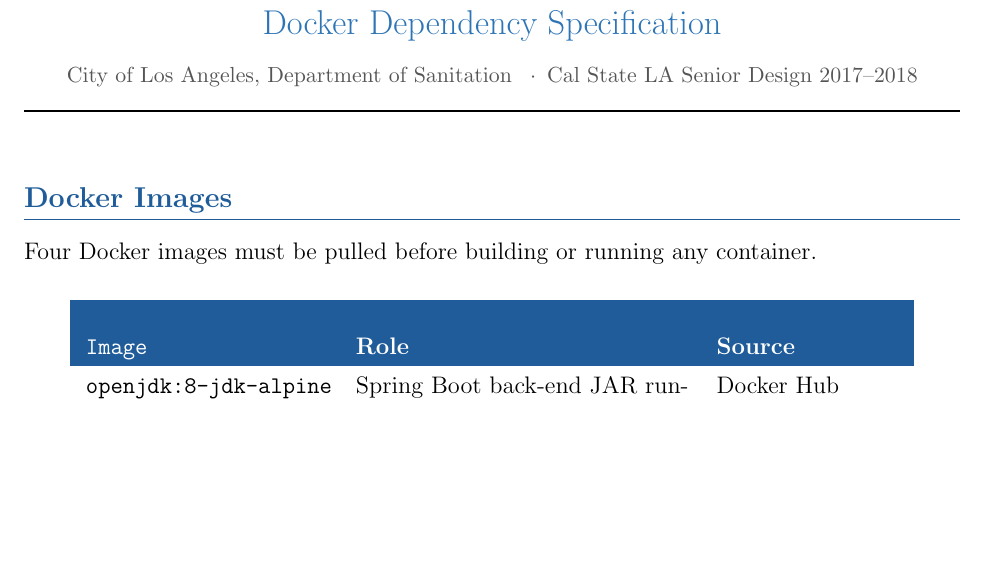
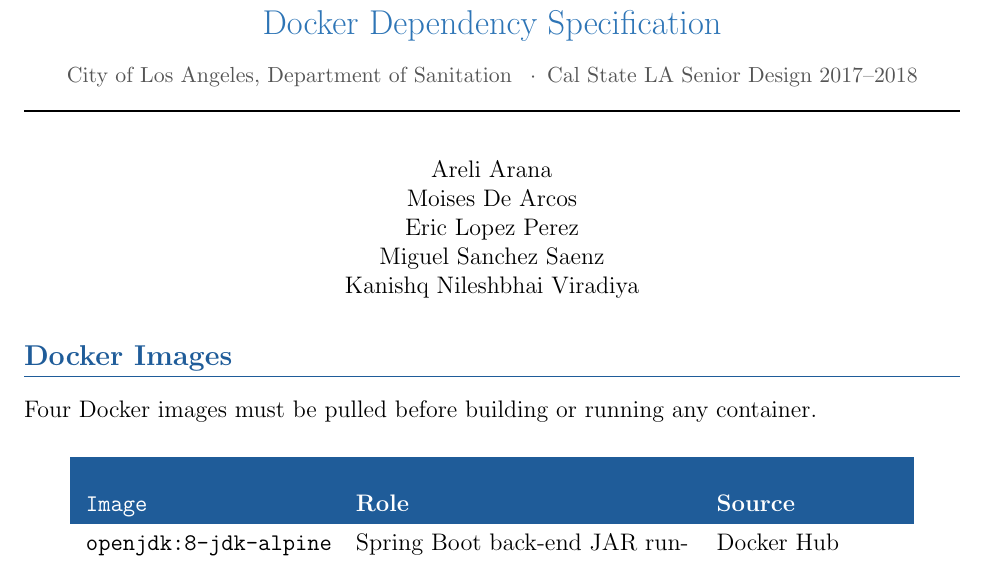
Before and after one commit to dearcosmoises2-bot/FinalProject, a LaTeX document (docs/Software_Design_Document/Design_Spec.tex): part of page 1 of 5, cut so that both start at the same text, the shorter picture padded with empty space. Compiled offline with pdfLaTeX.

Commit message:
Add team member names to design specification

```diff
--- a/docs/Software_Design_Document/Design_Spec.tex
+++ b/docs/Software_Design_Document/Design_Spec.tex
@@ -96,6 +96,15 @@
 \vspace{1em}
 \hrule height 0.8pt
 \vspace{1.5em}
+\begin{center}
+{
+Areli Arana \\
+Moises De Arcos \\
+Eric Lopez Perez \\
+Miguel Sanchez Saenz \\
+Kanishq Nileshbhai Viradiya
+}
+\end{center}
 
 
 
```
